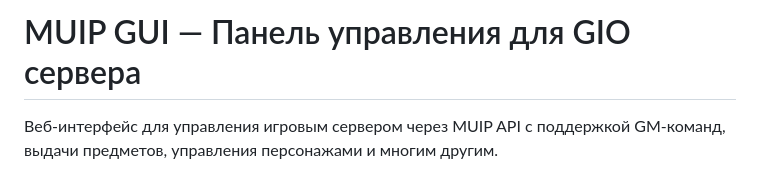
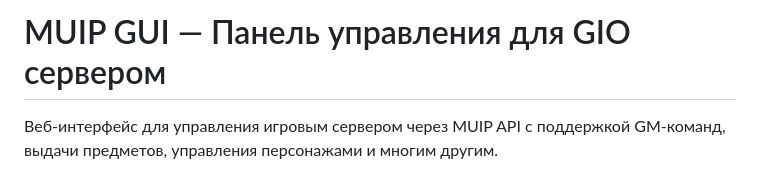
Before and after one commit to azfdagg/muip-gui, a Markdown page: README.md, the part around the change. GitHub-like rendering.

```diff
--- a/README.md
+++ b/README.md
@@ -1,4 +1,4 @@
-#  MUIP GUI — Панель управления для GIO сервера
+#  MUIP GUI — Панель управления для GIO сервером
 
  Веб-интерфейс для управления игровым сервером через MUIP API с поддержкой GM-команд, выдачи предметов, управления персонажами и многим другим.
 
```
